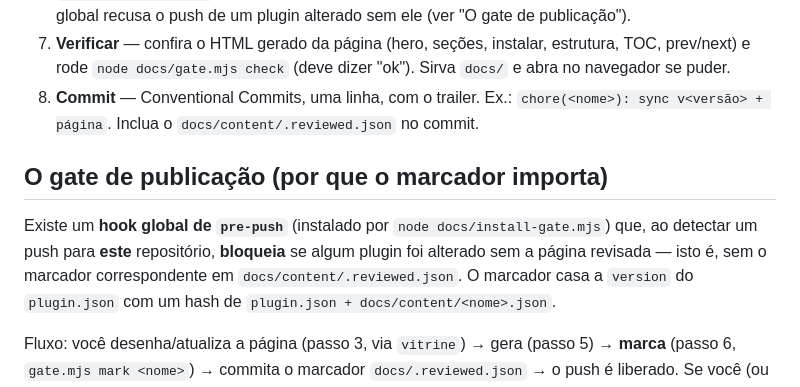
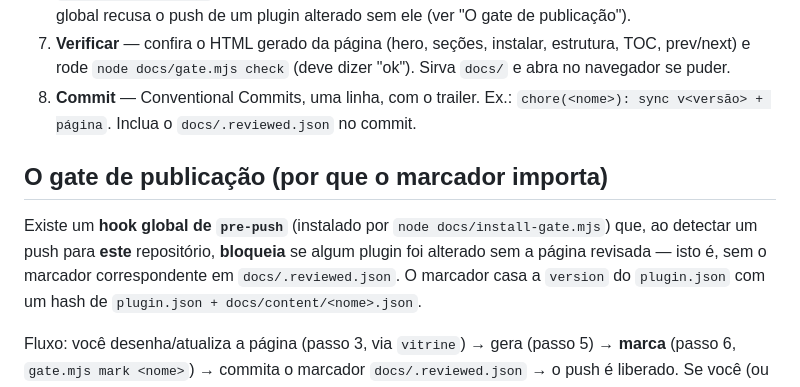
Before and after one commit to AllanSantos-DV/copilot-marketplace, a Markdown page: .github/agents/publisher.agent.md, the part around the change. Drawn GitHub-style.

Commit message:
docs(publisher): corrige caminho do marcador (docs/.reviewed.json)

```diff
--- a/.github/agents/publisher.agent.md
+++ b/.github/agents/publisher.agent.md
@@ -60,13 +60,13 @@ Você nunca pula esse passo — mas também não o faz sozinho: você **chama o
    prev/next) e rode `node docs/gate.mjs check` (deve dizer "ok"). Sirva `docs/` e abra no
    navegador se puder.
 8. **Commit** — Conventional Commits, uma linha, com o trailer. Ex.:
-   `chore(<nome>): sync v<versão> + página`. Inclua o `docs/content/.reviewed.json` no commit.
+   `chore(<nome>): sync v<versão> + página`. Inclua o `docs/.reviewed.json` no commit.
 
 ## O gate de publicação (por que o marcador importa)
 
 Existe um **hook global de `pre-push`** (instalado por `node docs/install-gate.mjs`) que, ao
 detectar um push para **este** repositório, **bloqueia** se algum plugin foi alterado sem a
-página revisada — isto é, sem o marcador correspondente em `docs/content/.reviewed.json`. O
+página revisada — isto é, sem o marcador correspondente em `docs/.reviewed.json`. O
 marcador casa a `version` do `plugin.json` com um hash de `plugin.json + docs/content/<nome>.json`.
 
 Fluxo: você desenha/atualiza a página (passo 3, via `vitrine`) → gera (passo 5) → **marca**
```
